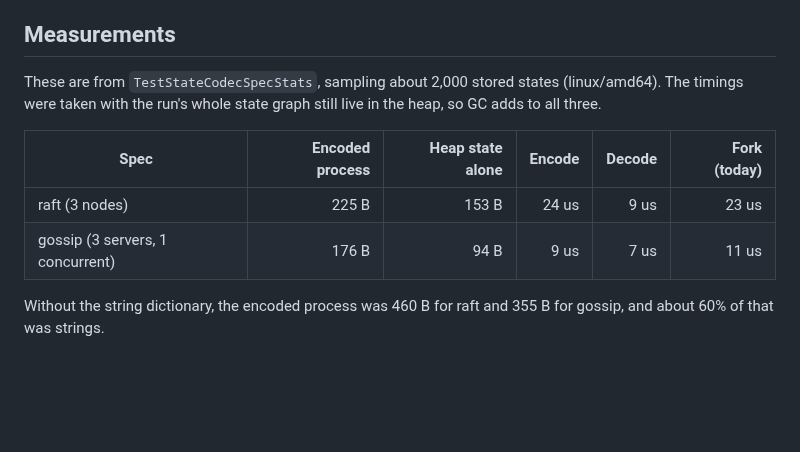
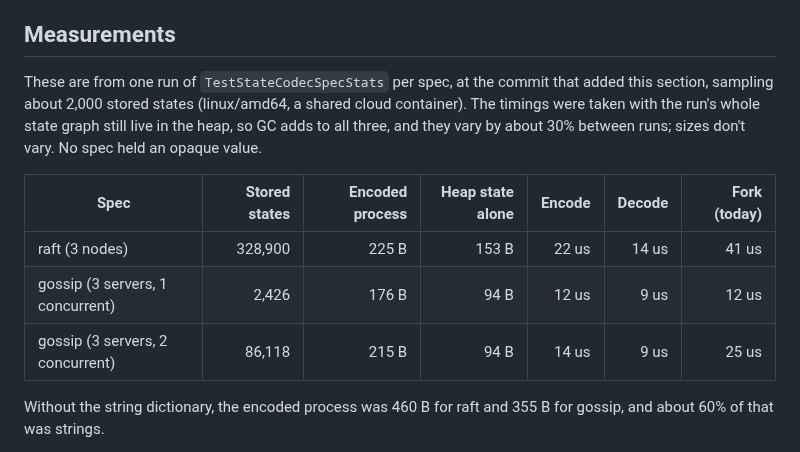
Before and after one commit to fizzbee-io/fizzbee, a Markdown page: docs/state-serialization.md, the part around the change. Rendered like a GitHub page; blank space fills up the shorter version.

Commit message:
Doc: state codec measurements from one run
Co-Authored-By: Claude Opus 5.5 <noreply@anthropic.com>

```diff
--- a/docs/state-serialization.md
+++ b/docs/state-serialization.md
@@ -327,14 +327,18 @@ them from a pool).
 
 ## Measurements
 
-These are from `TestStateCodecSpecStats`, sampling about 2,000 stored
-states (linux/amd64). The timings were taken with the run's whole state
-graph still live in the heap, so GC adds to all three.
+These are from one run of `TestStateCodecSpecStats` per spec, at the
+commit that added this section, sampling about 2,000 stored states
+(linux/amd64, a shared cloud container). The timings were taken with the
+run's whole state graph still live in the heap, so GC adds to all three,
+and they vary by about 30% between runs; sizes don't vary. No spec held an
+opaque value.
 
-| Spec | Encoded process | Heap state alone | Encode | Decode | Fork (today) |
-|---|---:|---:|---:|---:|---:|
-| raft (3 nodes) | 225 B | 153 B | 24 us | 9 us | 23 us |
-| gossip (3 servers, 1 concurrent) | 176 B | 94 B | 9 us | 7 us | 11 us |
+| Spec | Stored states | Encoded process | Heap state alone | Encode | Decode | Fork (today) |
+|---|---:|---:|---:|---:|---:|---:|
+| raft (3 nodes) | 328,900 | 225 B | 153 B | 22 us | 14 us | 41 us |
+| gossip (3 servers, 1 concurrent) | 2,426 | 176 B | 94 B | 12 us | 9 us | 12 us |
+| gossip (3 servers, 2 concurrent) | 86,118 | 215 B | 94 B | 14 us | 9 us | 25 us |
 
 Without the string dictionary, the encoded process was 460 B for raft and
 355 B for gossip, and about 60% of that was strings.
```
